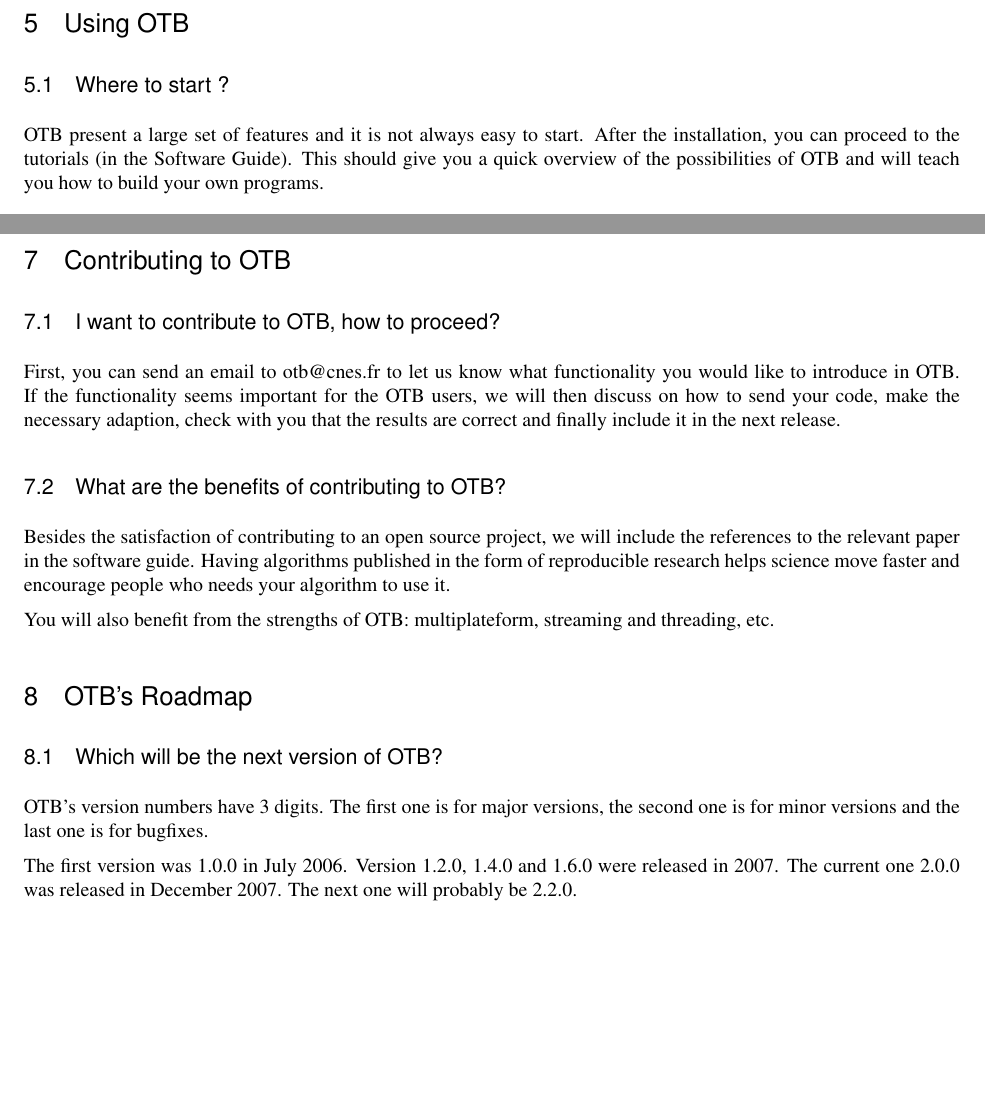
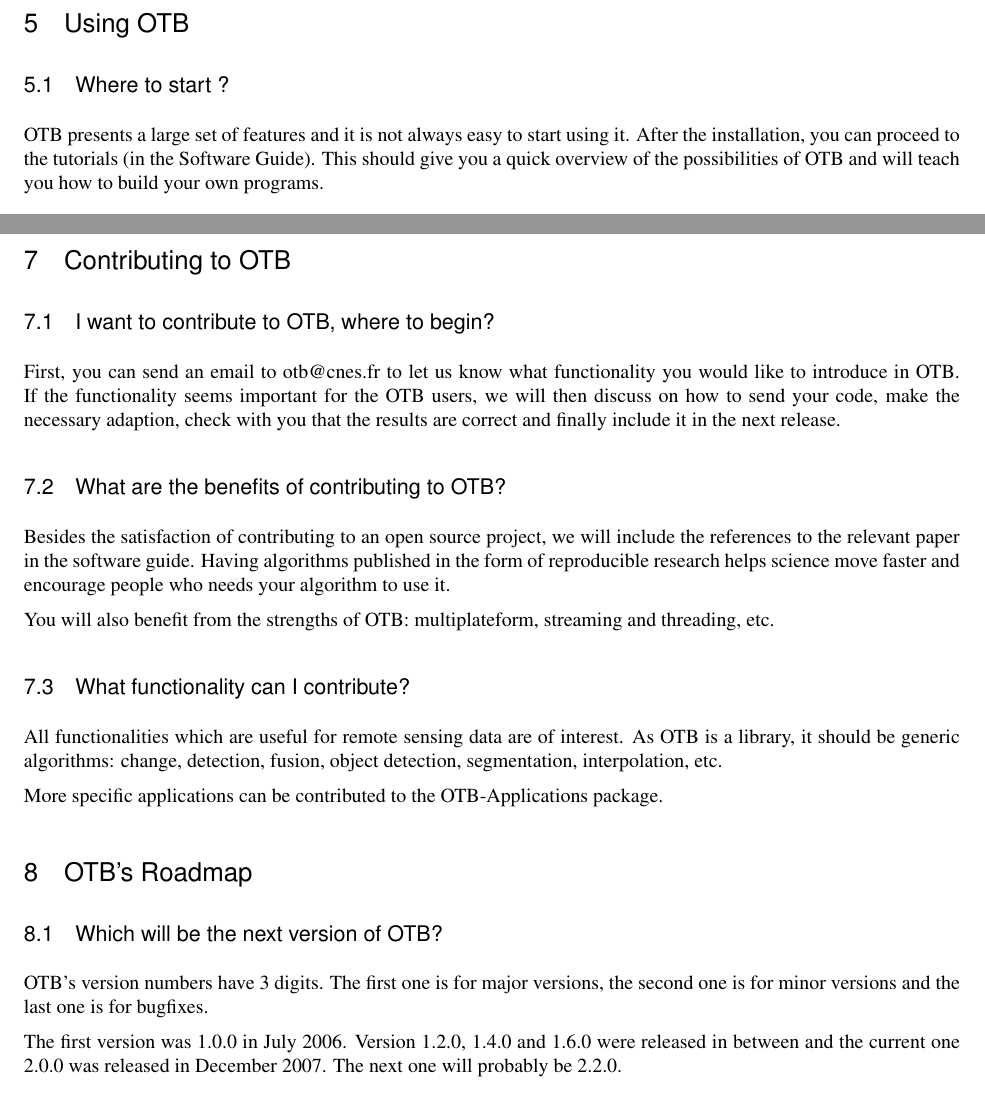
Before and after one commit to orfeotoolbox/OTB-Documents, a LaTeX document (FAQ/OTB-FAQ.tex, which reads SoftwareGuide/Latex/FAQ.tex): two parts of pages 10 and 11 of 12, joined at a grey line, cut so that both start at the same text, the shorter picture padded with empty space. Compiled offline with pdfLaTeX; a LaTeX package or settings file that is missing is left out.

Commit message:
Mise a jour FAQ

```diff
--- a/SoftwareGuide/Latex/FAQ.tex
+++ b/SoftwareGuide/Latex/FAQ.tex
@@ -426,10 +426,10 @@
 
 \subsection{Where to start ?}
 
-OTB present a large set of features and it is not always easy to start. After the
-installation, you can proceed to the tutorials (in the Software Guide). This should
-give you a quick overview of the possibilities of OTB and will teach you how to
-build your own programs.
+OTB presents a large set of features and it is not always easy to start using it.
+After the installation, you can proceed to the tutorials (in the Software Guide).
+This should give you a quick overview of the possibilities of OTB and will teach
+you how to build your own programs.
 
 \subsection{What is the image size limitation of OTB ?}
 
@@ -480,7 +480,7 @@
 
 \section{Contributing to OTB}
 
-\subsection{I want to contribute to OTB, how to proceed?}
+\subsection{I want to contribute to OTB, where to begin?}
 
 First, you can send an email to otb@cnes.fr to let us know what functionality
 you would like to introduce in OTB. If the functionality seems important for the
@@ -498,14 +498,23 @@
 You will also benefit from the strengths of OTB: multiplateform, streaming and
 threading, etc.
 
+\subsection{What functionality can I contribute?}
+
+All functionalities which are useful for remote sensing data are of interest. As
+OTB is a library, it should be generic algorithms: change, detection, fusion,
+object detection, segmentation, interpolation, etc.
+
+More specific applications can be contributed to the OTB-Applications package.
+
 \section{OTB's Roadmap}
 \subsection{Which will be the next version of OTB?}
 OTB's version numbers have 3 digits. The first one is for major
 versions, the second one is for minor versions and the last one is for
 bugfixes.
 
-The first version was 1.0.0 in July 2006. Version 1.2.0, 1.4.0 and 1.6.0 were released in 2007.
-The current one 2.0.0 was released in December 2007. The next one will probably be 2.2.0.
+The first version was 1.0.0 in July 2006. Version 1.2.0, 1.4.0 and 1.6.0 were
+released in between and the current one 2.0.0 was released in December 2007.
+The next one will probably be 2.2.0.
 
 \subsubsection{What is a major version?}
 A major version of the library implies the addition of high-level
```
